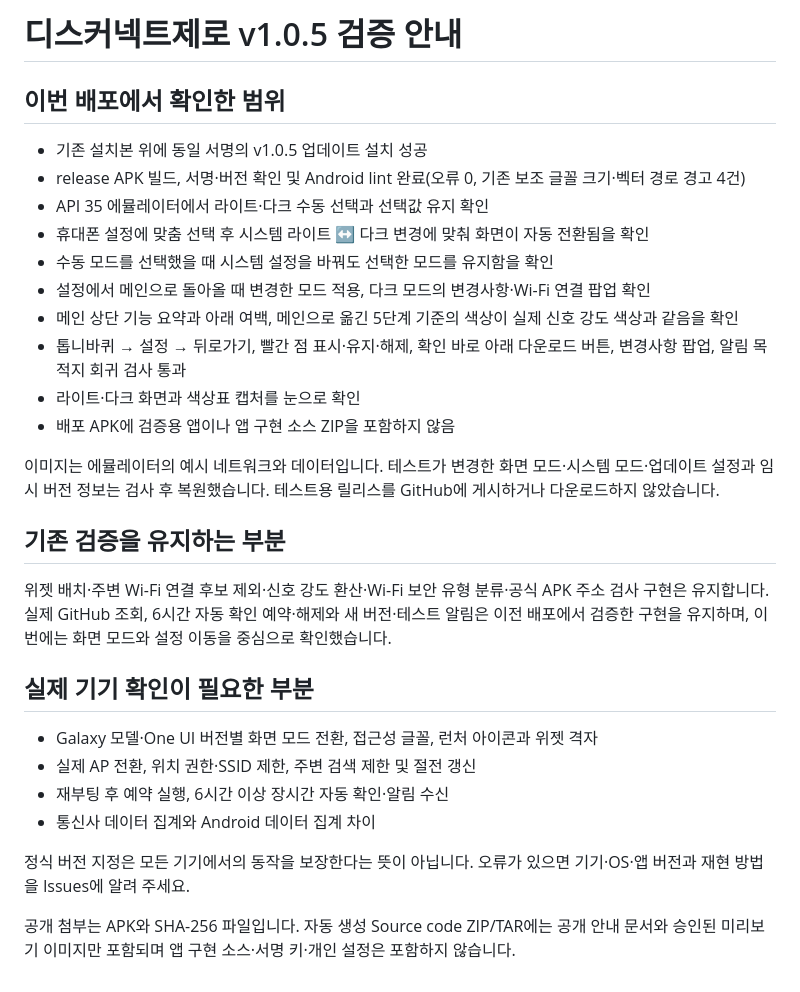
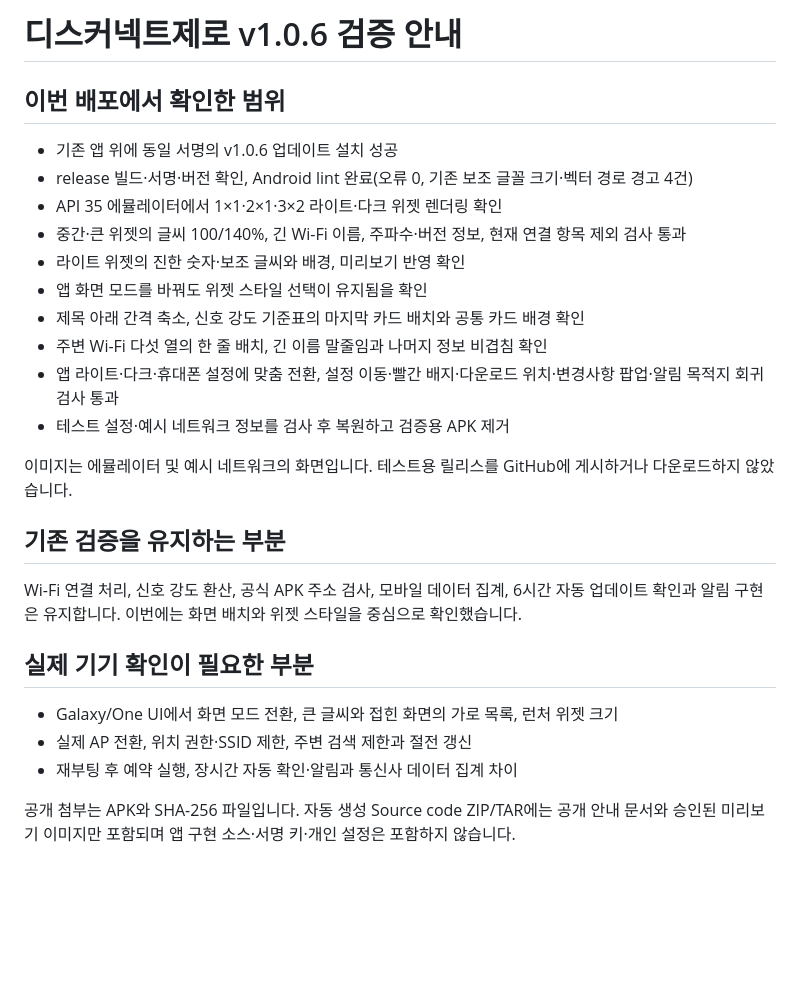
Before and after one commit to ZERO-hms/disconnect-zero, a Markdown page: VALIDATION.md, the part around the change. Rendered like a GitHub page; blank space fills up the shorter version.

```diff
--- a/VALIDATION.md
+++ b/VALIDATION.md
@@ -1,31 +1,28 @@
-# 디스커넥트제로 v1.0.5 검증 안내
+# 디스커넥트제로 v1.0.6 검증 안내
 
 ## 이번 배포에서 확인한 범위
 
-- 기존 설치본 위에 동일 서명의 v1.0.5 업데이트 설치 성공
-- release APK 빌드, 서명·버전 확인 및 Android lint 완료(오류 0, 기존 보조 글꼴 크기·벡터 경로 경고 4건)
-- API 35 에뮬레이터에서 라이트·다크 수동 선택과 선택값 유지 확인
-- 휴대폰 설정에 맞춤 선택 후 시스템 라이트 ↔ 다크 변경에 맞춰 화면이 자동 전환됨을 확인
-- 수동 모드를 선택했을 때 시스템 설정을 바꿔도 선택한 모드를 유지함을 확인
-- 설정에서 메인으로 돌아올 때 변경한 모드 적용, 다크 모드의 변경사항·Wi-Fi 연결 팝업 확인
-- 메인 상단 기능 요약과 아래 여백, 메인으로 옮긴 5단계 기준의 색상이 실제 신호 강도 색상과 같음을 확인
-- 톱니바퀴 → 설정 → 뒤로가기, 빨간 점 표시·유지·해제, 확인 바로 아래 다운로드 버튼, 변경사항 팝업, 알림 목적지 회귀 검사 통과
-- 라이트·다크 화면과 색상표 캡처를 눈으로 확인
-- 배포 APK에 검증용 앱이나 앱 구현 소스 ZIP을 포함하지 않음
+- 기존 앱 위에 동일 서명의 v1.0.6 업데이트 설치 성공
+- release 빌드·서명·버전 확인, Android lint 완료(오류 0, 기존 보조 글꼴 크기·벡터 경로 경고 4건)
+- API 35 에뮬레이터에서 1×1·2×1·3×2 라이트·다크 위젯 렌더링 확인
+- 중간·큰 위젯의 글씨 100/140%, 긴 Wi-Fi 이름, 주파수·버전 정보, 현재 연결 항목 제외 검사 통과
+- 라이트 위젯의 진한 숫자·보조 글씨와 배경, 미리보기 반영 확인
+- 앱 화면 모드를 바꿔도 위젯 스타일 선택이 유지됨을 확인
+- 제목 아래 간격 축소, 신호 강도 기준표의 마지막 카드 배치와 공통 카드 배경 확인
+- 주변 Wi-Fi 다섯 열의 한 줄 배치, 긴 이름 말줄임과 나머지 정보 비겹침 확인
+- 앱 라이트·다크·휴대폰 설정에 맞춤 전환, 설정 이동·빨간 배지·다운로드 위치·변경사항 팝업·알림 목적지 회귀 검사 통과
+- 테스트 설정·예시 네트워크 정보를 검사 후 복원하고 검증용 APK 제거
 
-이미지는 에뮬레이터의 예시 네트워크와 데이터입니다. 테스트가 변경한 화면 모드·시스템 모드·업데이트 설정과 임시 버전 정보는 검사 후 복원했습니다. 테스트용 릴리스를 GitHub에 게시하거나 다운로드하지 않았습니다.
+이미지는 에뮬레이터 및 예시 네트워크의 화면입니다. 테스트용 릴리스를 GitHub에 게시하거나 다운로드하지 않았습니다.
 
 ## 기존 검증을 유지하는 부분
 
-위젯 배치·주변 Wi-Fi 연결 후보 제외·신호 강도 환산·Wi-Fi 보안 유형 분류·공식 APK 주소 검사 구현은 유지합니다. 실제 GitHub 조회, 6시간 자동 확인 예약·해제와 새 버전·테스트 알림은 이전 배포에서 검증한 구현을 유지하며, 이번에는 화면 모드와 설정 이동을 중심으로 확인했습니다.
+Wi-Fi 연결 처리, 신호 강도 환산, 공식 APK 주소 검사, 모바일 데이터 집계, 6시간 자동 업데이트 확인과 알림 구현은 유지합니다. 이번에는 화면 배치와 위젯 스타일을 중심으로 확인했습니다.
 
 ## 실제 기기 확인이 필요한 부분
 
-- Galaxy 모델·One UI 버전별 화면 모드 전환, 접근성 글꼴, 런처 아이콘과 위젯 격자
-- 실제 AP 전환, 위치 권한·SSID 제한, 주변 검색 제한 및 절전 갱신
-- 재부팅 후 예약 실행, 6시간 이상 장시간 자동 확인·알림 수신
-- 통신사 데이터 집계와 Android 데이터 집계 차이
-
-정식 버전 지정은 모든 기기에서의 동작을 보장한다는 뜻이 아닙니다. 오류가 있으면 기기·OS·앱 버전과 재현 방법을 Issues에 알려 주세요.
+- Galaxy/One UI에서 화면 모드 전환, 큰 글씨와 접힌 화면의 가로 목록, 런처 위젯 크기
+- 실제 AP 전환, 위치 권한·SSID 제한, 주변 검색 제한과 절전 갱신
+- 재부팅 후 예약 실행, 장시간 자동 확인·알림과 통신사 데이터 집계 차이
 
 공개 첨부는 APK와 SHA-256 파일입니다. 자동 생성 Source code ZIP/TAR에는 공개 안내 문서와 승인된 미리보기 이미지만 포함되며 앱 구현 소스·서명 키·개인 설정은 포함하지 않습니다.
```
Also changed, not shown: README.md (+20 -16 lines), main-screen.png, settings-screen.png, widget-large.png, widget-medium.png.
